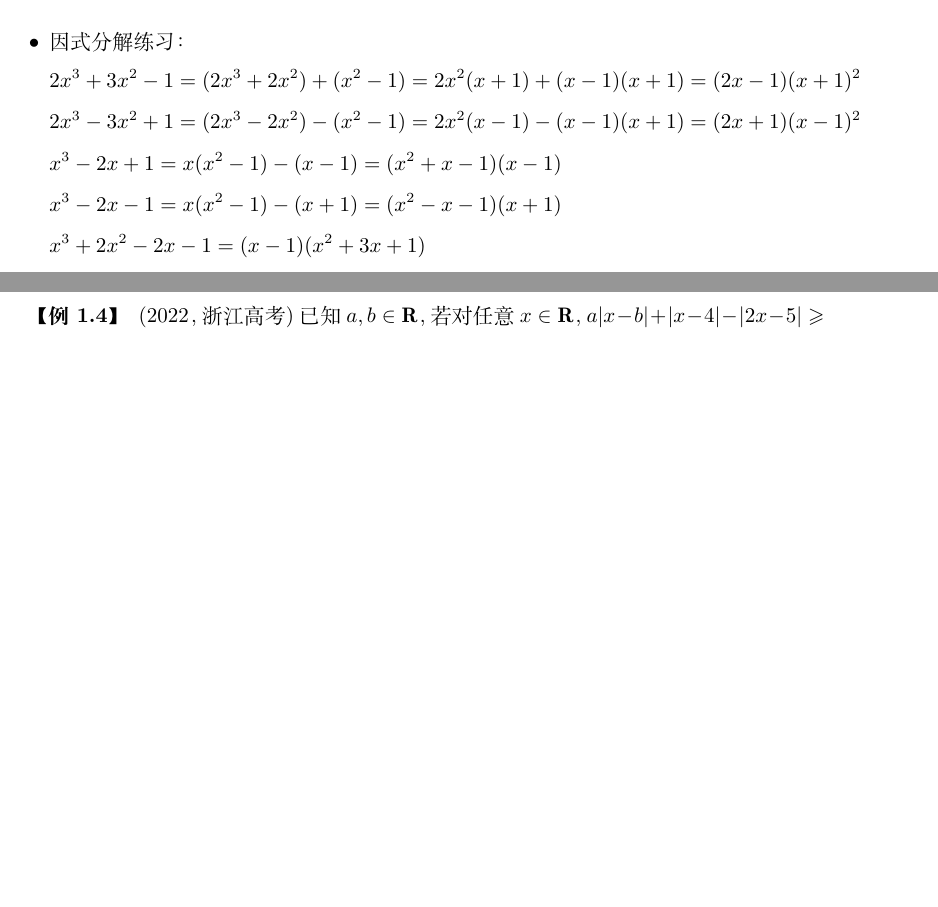
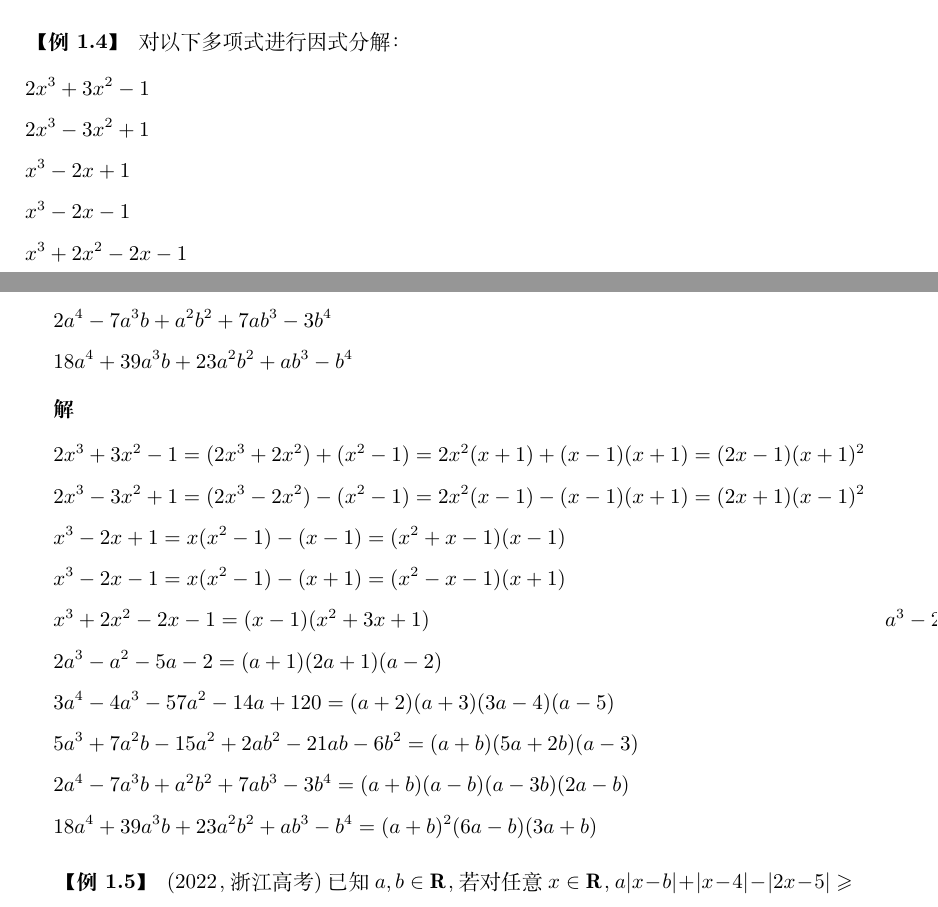
Before and after one commit to FrogGuaGuaGua/HighSchoolMathematics, a LaTeX book (工程师视角下的高中数学-main.tex, which reads 教案-函数.tex): two parts of pages 11 and 14 of 263 before the commit and two parts of pages 14 and 15 of 265 after it, joined at a grey line, cut at the place of the change, the shorter picture padded with empty space. Compiled offline with XeLaTeX; a missing font is replaced by an installed copy or a similar font.

```diff
--- a/教案-函数.tex
+++ b/教案-函数.tex
@@ -374,21 +396,6 @@
 \end{align*}
 \item 如果$ a,b,c $均为非负数，那么$ a^3+b^3+c^3 \geq 3abc $，把$ a,b,c $分别换成
 $ \sqrt[3]{a},\sqrt[3]{b},\sqrt[3]{c} $，有$ a+b+c \geq 3 \sqrt[3]{abc}$.
-
-\item 因式分解练习：
-\begin{align*}
-    &  2x^3+3x^2-1=(2x^3+2x^2)+(x^2-1)=2x^2(x+1)+(x-1)(x+1)=(2x-1)(x+1)^2 \\
-    &  2x^3-3x^2+1=(2x^3-2x^2)-(x^2-1)=2x^2(x-1)-(x-1)(x+1)=(2x+1)(x-1)^2 \\
-    &  x^3-2x+1=x(x^2-1)-(x-1)=(x^2+x-1)(x-1) \\
-    &  x^3-2x-1=x(x^2-1)-(x+1)=(x^2-x-1)(x+1) \\
-    &  x^3+2x^2-2x-1=(x-1)(x^2+3x+1)
-    %&a^3-2a^2-5a+6=(a-1)(a+2)(a-3)\\
-    %&2a^3-a^2-5a-2=(a+1)(2a+1)(a-2)\\
-    %&3a^4-4a^3-57a^2-14a+120=(a+2)(a+3)(3a-4)(a-5)\\
-    %&5a^3+7a^2b-15a^2+2ab^2-21ab-6b^2=(a+b)(5a+2b)(a-3)\\
-    %&2a^4-7a^3b+a^2b^2+7ab^3-3b^4=(a+b)(a-b)(a-3b)(2a-b)\\
-    %&18a^4+39a^3b+23a^2b^2+ab^3-b^4=(a+b)^2(6a-b)(3a+b)
-\end{align*}
 
 \end{itemize}
 
@@ -543,7 +550,39 @@
  \lambda_1+\lambda_2+\lambda_3=0
 \end{cases} $，
 解得$ \lambda_2=-2 \lambda_1,\ \lambda_3=\lambda_1 $.
-于是$ \lambda_1+4\lambda_2+9\lambda_3=2\lambda_1.\ \lambda_1$可取任意非零值。
+于是$ \lambda_1+4\lambda_2+9\lambda_3=2\lambda_1.\ \lambda_1$
+可取任意非零值。
+
+\item 对以下多项式进行因式分解：
+\begin{flalign*}
+    &  2x^3+3x^2-1 &\\
+    &  2x^3-3x^2+1 \\
+    &  x^3-2x+1 \\
+    &  x^3-2x-1 \\
+    &  x^3+2x^2-2x-1 \\
+    & a^3-2a^2-5a+6 \\
+    & 2a^3-a^2-5a-2 \\
+    & 3a^4-4a^3-57a^2-14a+120 \\
+    & 5a^3+7a^2b-15a^2+2ab^2-21ab-6b^2  \\
+    & 2a^4-7a^3b+a^2b^2+7ab^3-3b^4  \\
+    & 18a^4+39a^3b+23a^2b^2+ab^3-b^4
+\end{flalign*}
+\textbf{解}\
+\begin{align*}
+    &  2x^3+3x^2-1=(2x^3+2x^2)+(x^2-1)=2x^2(x+1)+(x-1)(x+1)=
+    (2x-1)(x+1)^2 \\
+    &  2x^3-3x^2+1=(2x^3-2x^2)-(x^2-1)=2x^2(x-1)-(x-1)(x+1)=
+    (2x+1)(x-1)^2 \\
+    &  x^3-2x+1=x(x^2-1)-(x-1)=(x^2+x-1)(x-1) \\
+    &  x^3-2x-1=x(x^2-1)-(x+1)=(x^2-x-1)(x+1) \\
+    &  x^3+2x^2-2x-1=(x-1)(x^2+3x+1)
+    &a^3-2a^2-5a+6=(a-1)(a+2)(a-3)\\
+    &2a^3-a^2-5a-2=(a+1)(2a+1)(a-2)\\
+    &3a^4-4a^3-57a^2-14a+120=(a+2)(a+3)(3a-4)(a-5)\\
+    &5a^3+7a^2b-15a^2+2ab^2-21ab-6b^2=(a+b)(5a+2b)(a-3)\\
+    &2a^4-7a^3b+a^2b^2+7ab^3-3b^4=(a+b)(a-b)(a-3b)(2a-b)\\
+    &18a^4+39a^3b+23a^2b^2+ab^3-b^4=(a+b)^2(6a-b)(3a+b)
+\end{align*}
 
 \item (2022，浙江高考)已知$a,b\in\mathbf{R}$，若对任意$x\in\mathbf{R} $，
 $ a|x-b|+|x-4|-|2x-5|\geq 0$，则(\q ) \\
```
Also changed, not shown: 教案-函数.tex (38 more changed lines).
